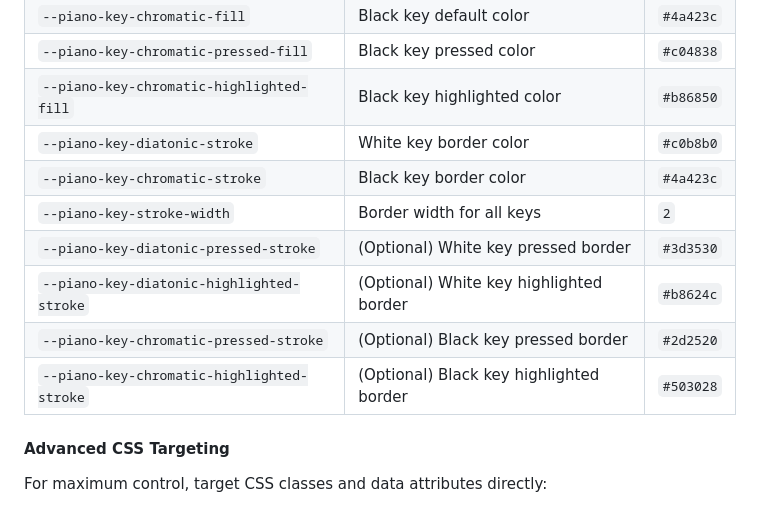
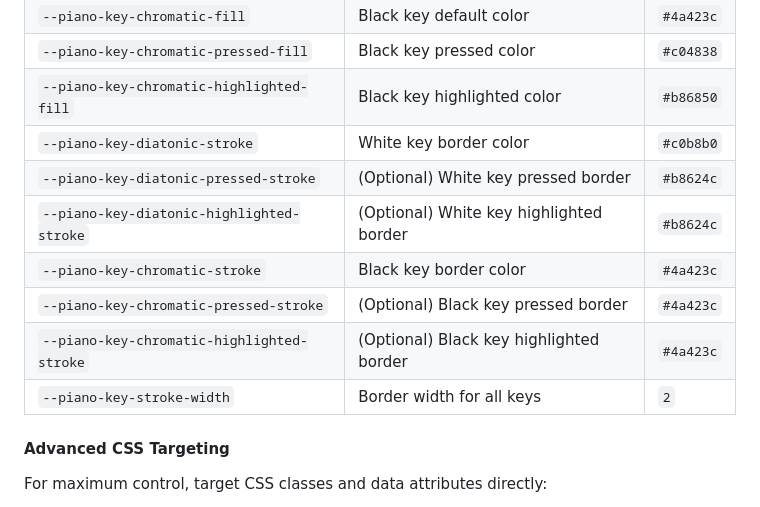
Before and after one commit to vegardege/diatonic-piano, a Markdown page: README.md, the part around one of its changes. GitHub-like rendering.

```diff
--- a/README.md
+++ b/README.md
@@ -126,12 +131,12 @@ The easiest way to customize colors is with CSS variables:
 | `--piano-key-chromatic-pressed-fill`       | Black key pressed color                 | `#c04838`          |
 | `--piano-key-chromatic-highlighted-fill`   | Black key highlighted color             | `#b86850`          |
 | `--piano-key-diatonic-stroke`              | White key border color                  | `#c0b8b0`          |
+| `--piano-key-diatonic-pressed-stroke`      | (Optional) White key pressed border     | `#b8624c`          |
+| `--piano-key-diatonic-highlighted-stroke`  | (Optional) White key highlighted border | `#b8624c`          |
 | `--piano-key-chromatic-stroke`             | Black key border color                  | `#4a423c`          |
+| `--piano-key-chromatic-pressed-stroke`     | (Optional) Black key pressed border     | `#4a423c`          |
+| `--piano-key-chromatic-highlighted-stroke` | (Optional) Black key highlighted border | `#4a423c`          |
 | `--piano-key-stroke-width`                 | Border width for all keys               | `2`                |
-| `--piano-key-diatonic-pressed-stroke`      | (Optional) White key pressed border     | `#3d3530`          |
-| `--piano-key-diatonic-highlighted-stroke`  | (Optional) White key highlighted border | `#b8624c`          |
-| `--piano-key-chromatic-pressed-stroke`     | (Optional) Black key pressed border     | `#2d2520`          |
-| `--piano-key-chromatic-highlighted-stroke` | (Optional) Black key highlighted border | `#503028`          |
 
 #### Advanced CSS Targeting
 
```
Also changed, not shown: other parts of README.md (+27 -12 lines), assets/diatonic-piano-css.png, assets/diatonic-piano-highlighted.png, assets/diatonic-piano-interactive.gif, assets/diatonic-piano-pressed.png, assets/diatonic-piano.png, 4 other files.
